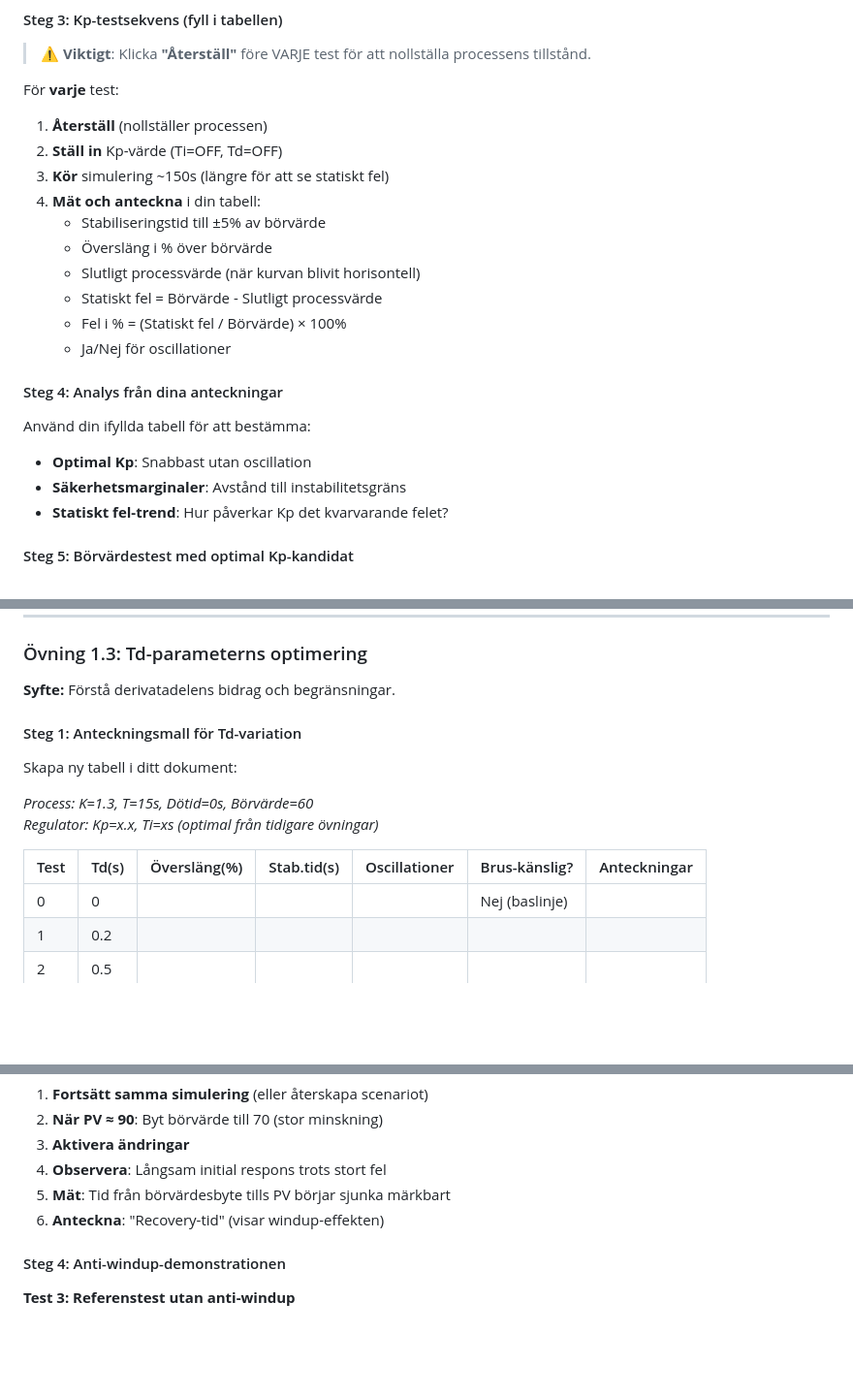
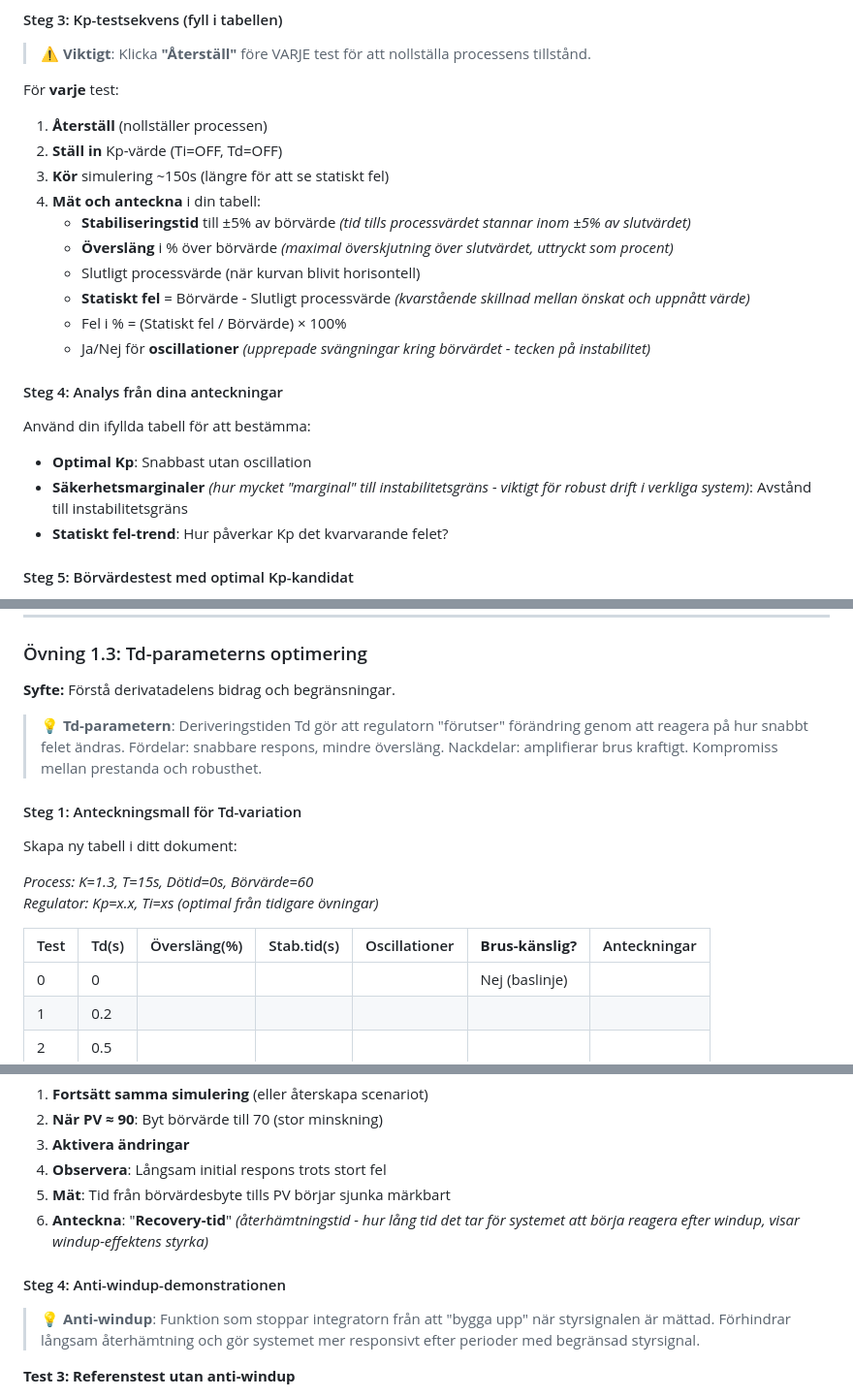
Before and after one commit to PeMan68/PID-simulator, a Markdown page: ovningar-systemoptimering.md, 3 parts joined by grey strips. Shown: that part at 97% size. Rendered like a GitHub page; blank space fills up the shorter version.

Commit message:
docs: Enhance clarity and detail in system optimization exercises

```diff
--- a/ovningar-systemoptimering.md
+++ b/ovningar-systemoptimering.md
@@ -99,17 +99,17 @@ För **varje** test:
 2. **Ställ in** Kp-värde (Ti=OFF, Td=OFF)
 3. **Kör** simulering ~150s (längre för att se statiskt fel)
 4. **Mät och anteckna** i din tabell:
-   - Stabiliseringstid till ±5% av börvärde
-   - Översläng i % över börvärde
+   - **Stabiliseringstid** till ±5% av börvärde *(tid tills processvärdet stannar inom ±5% av slutvärdet)*
+   - **Översläng** i % över börvärde *(maximal överskjutning över slutvärdet, uttryckt som procent)*
    - Slutligt processvärde (när kurvan blivit horisontell)
-   - Statiskt fel = Börvärde - Slutligt processvärde
+   - **Statiskt fel** = Börvärde - Slutligt processvärde *(kvarstående skillnad mellan önskat och uppnått värde)*
    - Fel i % = (Statiskt fel / Börvärde) × 100%
-   - Ja/Nej för oscillationer
+   - Ja/Nej för **oscillationer** *(upprepade svängningar kring börvärdet - tecken på instabilitet)*
 
 #### Steg 4: Analys från dina anteckningar
 Använd din ifyllda tabell för att bestämma:
 - **Optimal Kp**: Snabbast utan oscillation
-- **Säkerhetsmarginaler**: Avstånd till instabilitetsgräns
+- **Säkerhetsmarginaler** *(hur mycket "marginal" till instabilitetsgräns - viktigt för robust drift i verkliga system)*: Avstånd till instabilitetsgräns
 - **Statiskt fel-trend**: Hur påverkar Kp det kvarvarande felet?
 
 #### Steg 5: Börvärdestest med optimal Kp-kandidat
@@ -215,13 +217,15 @@ Med dina 3 bästa kandidater från anteckningarna:
 ### Övning 1.3: Td-parameterns optimering
 **Syfte:** Förstå derivatadelens bidrag och begränsningar.
 
+> **💡 Td-parametern**: Deriveringstiden Td gör att regulatorn "förutser" förändring genom att reagera på hur snabbt felet ändras. Fördelar: snabbare respons, mindre översläng. Nackdelar: amplifierar brus kraftigt. Kompromiss mellan prestanda och robusthet.
+
 #### Steg 1: Anteckningsmall för Td-variation
 Skapa ny tabell i ditt dokument:
 
 *Process: K=1.3, T=15s, Dötid=0s, Börvärde=60*
 *Regulator: Kp=x.x, Ti=xs (optimal från tidigare övningar)*
 
-| Test | Td(s) | Översläng(%) | Stab.tid(s) | Oscillationer | Brus-känslig? | Anteckningar |
+| Test | Td(s) | Översläng(%) | Stab.tid(s) | Oscillationer | **Brus-känslig?** | Anteckningar |
 |------|-------|--------------|-------------|---------------|---------------|--------------|
 | 0    | 0     |              |             |               | Nej (baslinje)|              |
 | 1    | 0.2   |              |             |               |               |              |
@@ -312,9 +318,12 @@ Med dina 3 bästa kandidater från anteckningarna:
 3. **Aktivera ändringar**
 4. **Observera**: Långsam initial respons trots stort fel
 5. **Mät**: Tid från börvärdesbyte tills PV börjar sjunka märkbart
-6. **Anteckna**: "Recovery-tid" (visar windup-effekten)
+6. **Anteckna**: "**Recovery-tid**" *(återhämtningstid - hur lång tid det tar för systemet att börja reagera efter windup, visar windup-effektens styrka)*
 
 #### Steg 4: Anti-windup-demonstrationen
+
+> **💡 Anti-windup**: Funktion som stoppar integratorn från att "bygga upp" när styrsignalen är mättad. Förhindrar långsam återhämtning och gör systemet mer responsivt efter perioder med begränsad styrsignal.
+
 **Test 3: Referenstest utan anti-windup**
 1. **Återställ** och starta om hela sekvensen (80→90→70)
 2. **Anti-windup**: OFF
```
Also changed, not shown: other parts of ovningar-systemoptimering.md (+13 -1 lines).
